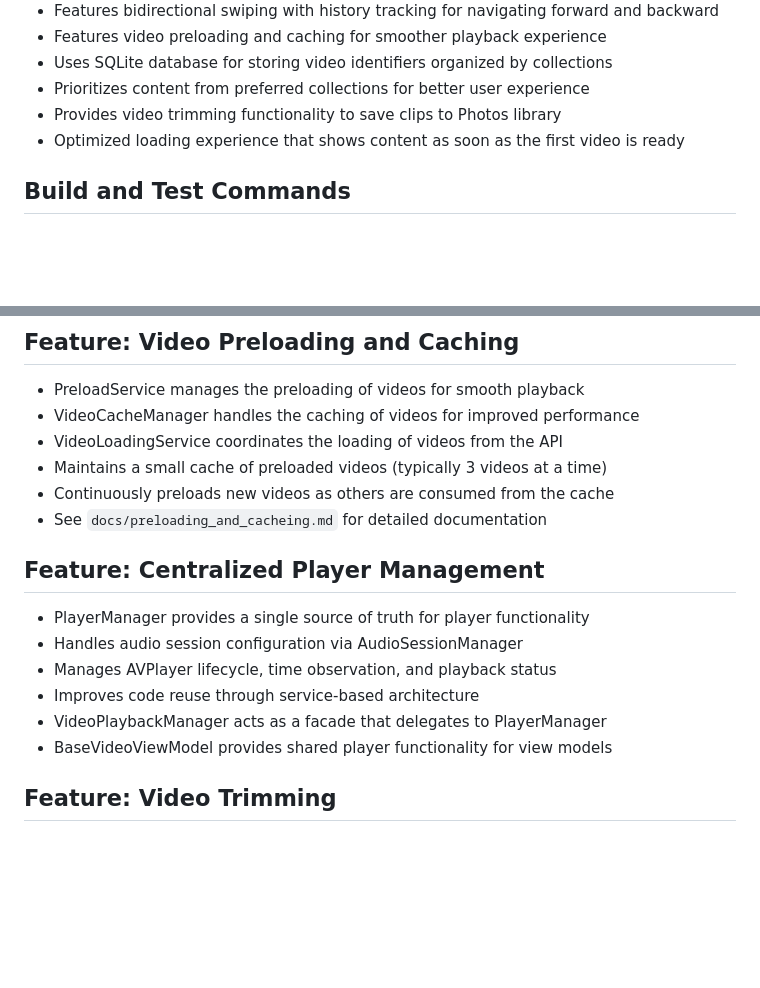
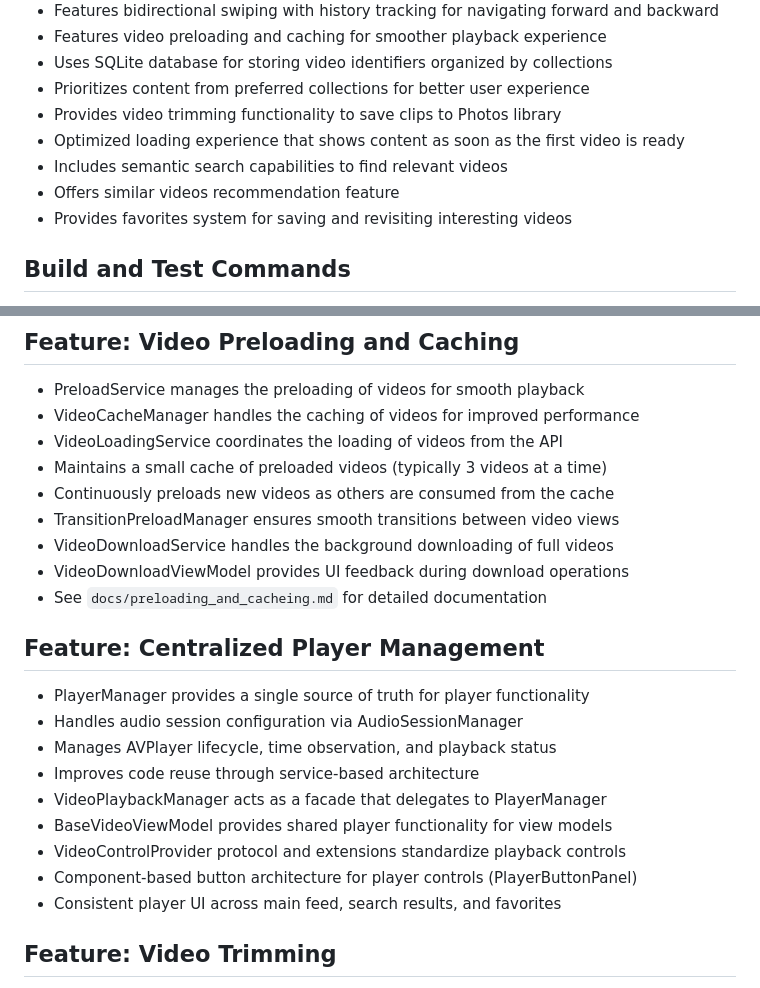
Before and after one commit to pj4533/LostArchiveTV, a Markdown page: CLAUDE.md, 2 parts joined by grey strips. GitHub-like rendering; blank space fills up the shorter version.

```diff
--- a/CLAUDE.md
+++ b/CLAUDE.md
@@ -12,6 +12,9 @@ This file provides guidance to Claude Code (claude.ai/code) when working with co
 - Prioritizes content from preferred collections for better user experience
 - Provides video trimming functionality to save clips to Photos library
 - Optimized loading experience that shows content as soon as the first video is ready
+- Includes semantic search capabilities to find relevant videos
+- Offers similar videos recommendation feature
+- Provides favorites system for saving and revisiting interesting videos
 
 ## Build and Test Commands
 - Build app: `xcodebuild -scheme LostArchiveTV -destination 'platform=iOS Simulator,name=iPhone 16' build`
@@ -43,6 +46,9 @@ This file provides guidance to Claude Code (claude.ai/code) when working with co
 - VideoLoadingService coordinates the loading of videos from the API
 - Maintains a small cache of preloaded videos (typically 3 videos at a time)
 - Continuously preloads new videos as others are consumed from the cache
+- TransitionPreloadManager ensures smooth transitions between video views
+- VideoDownloadService handles the background downloading of full videos
+- VideoDownloadViewModel provides UI feedback during download operations
 - See `docs/preloading_and_cacheing.md` for detailed documentation
 
 ## Feature: Centralized Player Management
@@ -52,6 +58,9 @@ This file provides guidance to Claude Code (claude.ai/code) when working with co
 - Improves code reuse through service-based architecture
 - VideoPlaybackManager acts as a facade that delegates to PlayerManager
 - BaseVideoViewModel provides shared player functionality for view models
+- VideoControlProvider protocol and extensions standardize playback controls
+- Component-based button architecture for player controls (PlayerButtonPanel)
+- Consistent player UI across main feed, search results, and favorites
 
 ## Feature: Video Trimming
 - VideoTrimView provides the UI for trimming videos with a timeline and handles
```
Also changed, not shown: other parts of CLAUDE.md (+27 -6 lines), README.md (+11 -2 lines).
